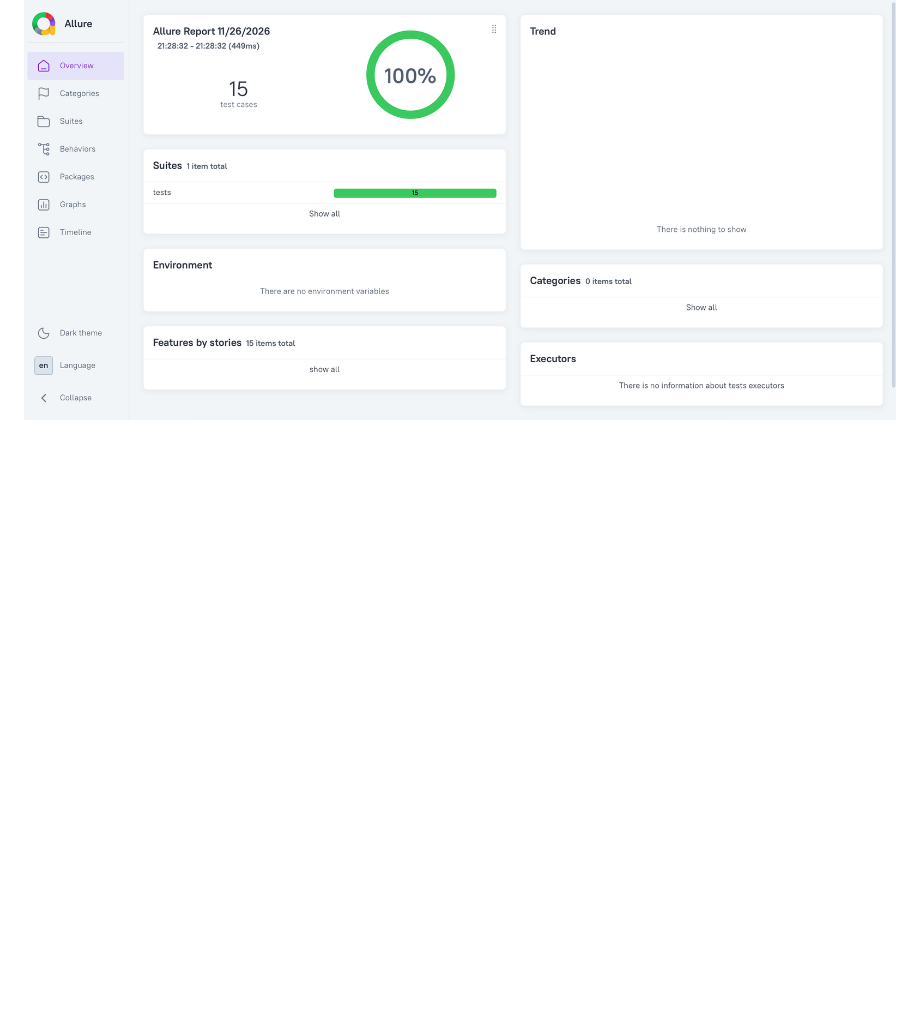
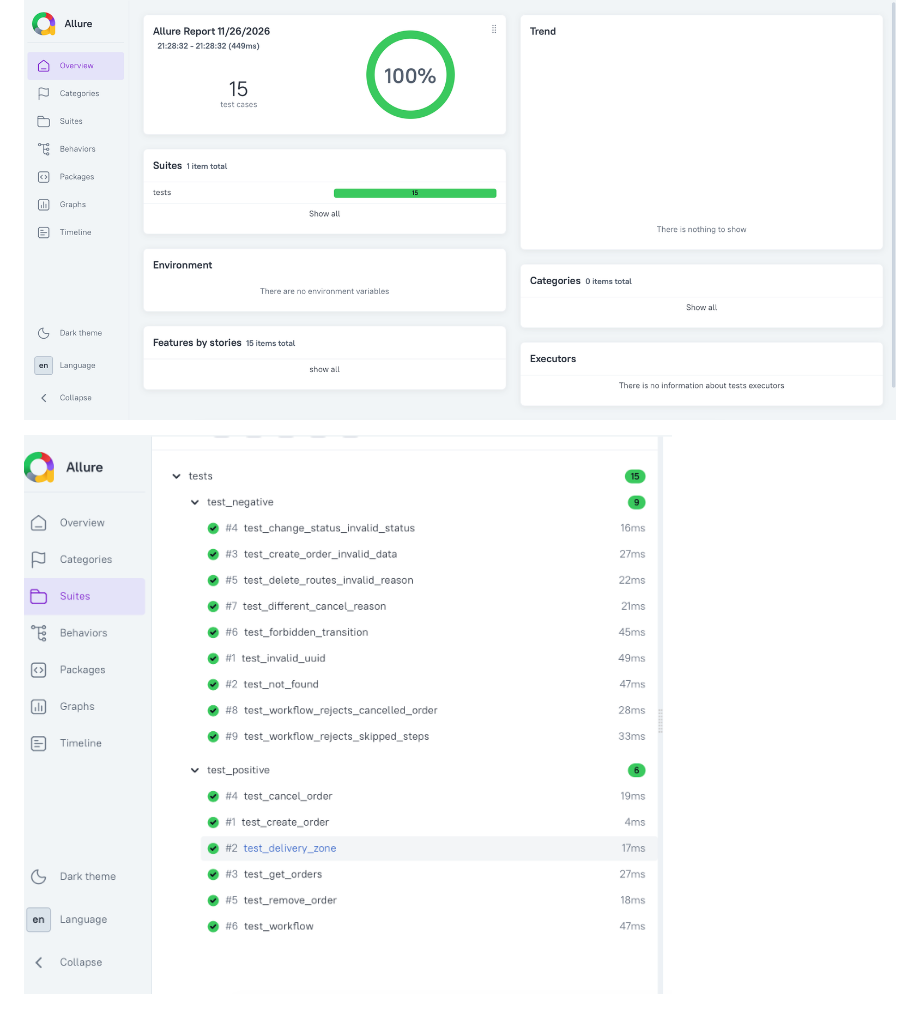
Before and after one commit to mmmity/testing-hw, a Markdown page: hw-12-01-autotests/README.md, the part around the change. Drawn GitHub-style; pictures changed too: hw-12-01-autotests/allure2.png (added); blank space fills up the shorter version.

Commit message:
add another allure result

```diff
--- a/hw-12-01-autotests/README.md
+++ b/hw-12-01-autotests/README.md
@@ -13,3 +13,5 @@
 Скриншот allure отчета:
 
 ![allure](allure.png)
+
+![allure2](allure2.png)
```
